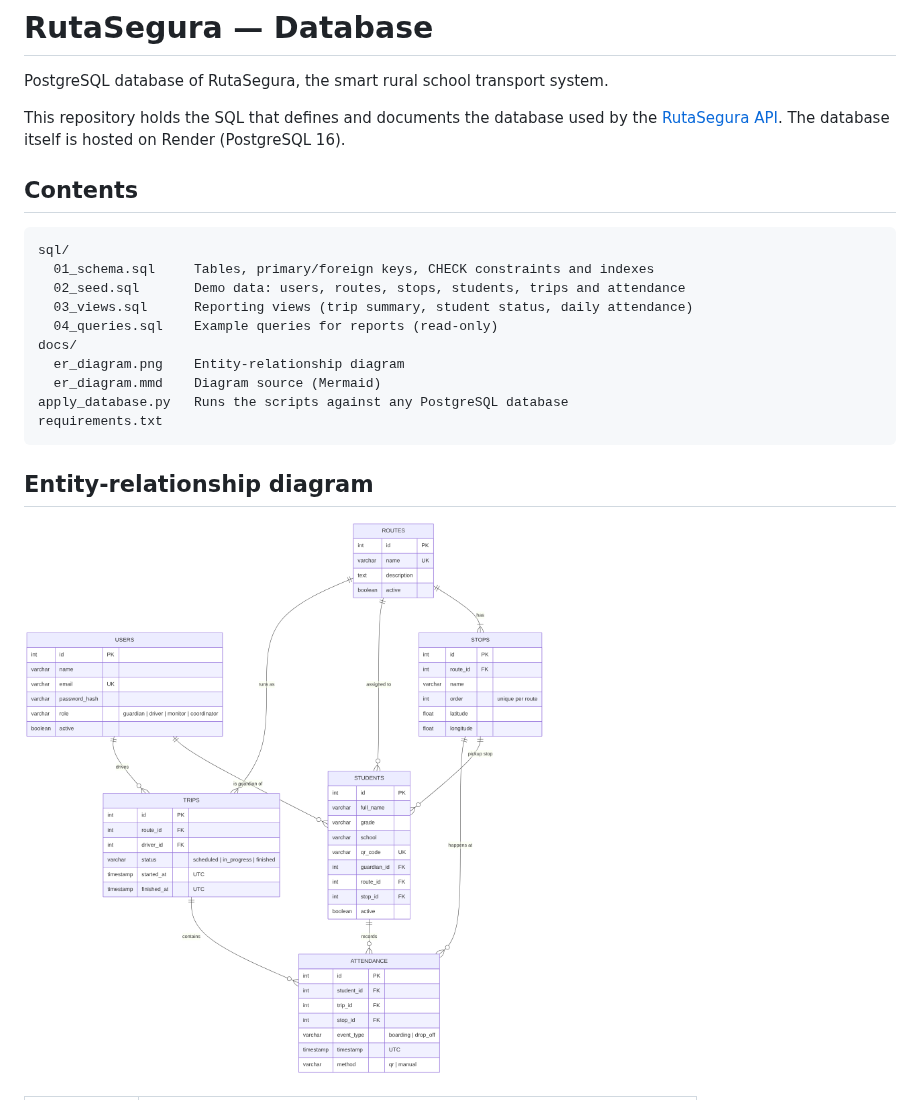
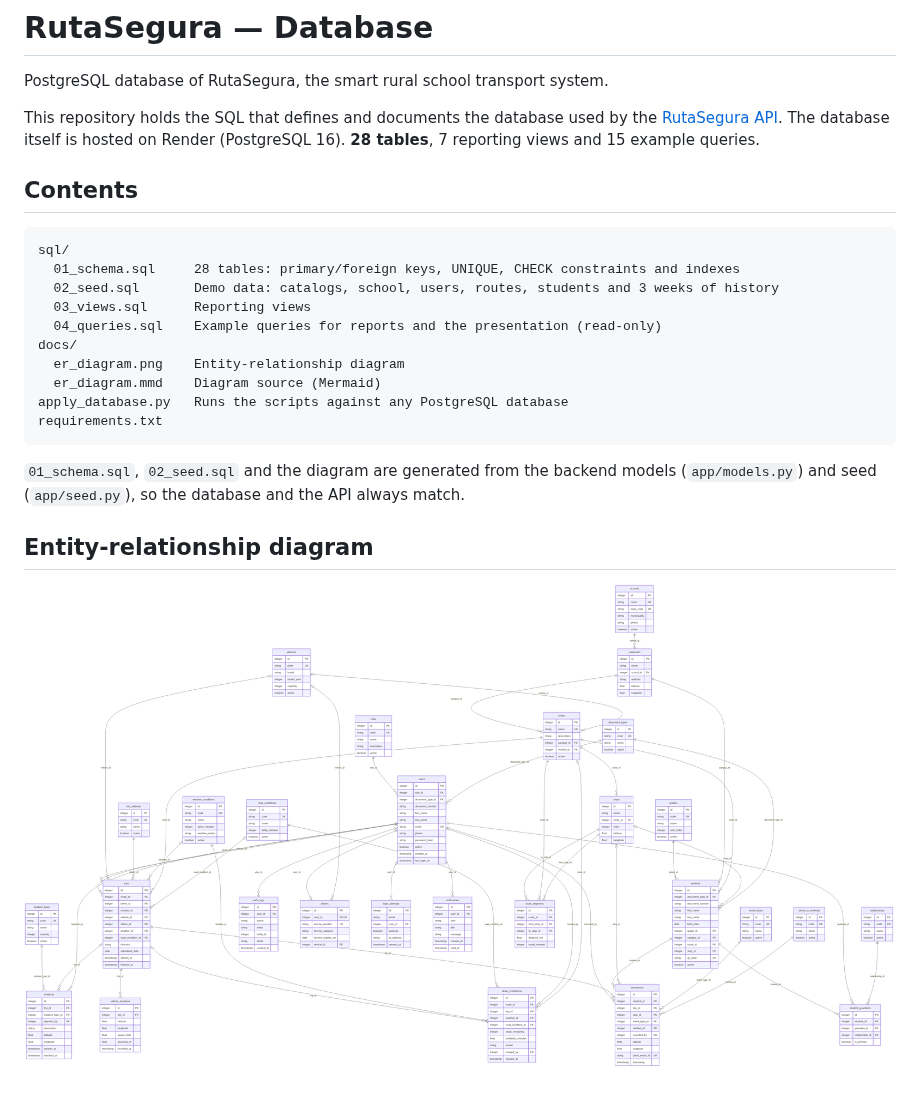
Before and after one commit to ManuelVillarreal-l/RutaSegura_BaseDatos, a Markdown page: README.md, the part around one of its changes. Rendered like a GitHub page; pictures changed too: docs/er_diagram.png.

Commit message:
v3: 28 tablas, catalogos de clima y via, roles en tabla aparte

````diff
--- a/README.md
+++ b/README.md
@@ -4,15 +4,15 @@ PostgreSQL database of RutaSegura, the smart rural school transport system.
 
 This repository holds the SQL that defines and documents the database used by the
 [RutaSegura API](https://rutasegura-api-g7n4.onrender.com/docs). The database itself is
-hosted on Render (PostgreSQL 16).
+hosted on Render (PostgreSQL 16). **28 tables**, 7 reporting views and 15 example queries.
 
 ## Contents
 ```
 sql/
-  01_schema.sql     Tables, primary/foreign keys, CHECK constraints and indexes
-  02_seed.sql       Demo data: users, routes, stops, students, trips and attendance
-  03_views.sql      Reporting views (trip summary, student status, daily attendance)
-  04_queries.sql    Example queries for reports (read-only)
+  01_schema.sql     28 tables: primary/foreign keys, UNIQUE, CHECK constraints and indexes
+  02_seed.sql       Demo data: catalogs, school, users, routes, students and 3 weeks of history
+  03_views.sql      Reporting views
+  04_queries.sql    Example queries for reports and the presentation (read-only)
 docs/
   er_diagram.png    Entity-relationship diagram
   er_diagram.mmd    Diagram source (Mermaid)
@@ -20,6 +20,9 @@ apply_database.py   Runs the scripts against any PostgreSQL database
 requirements.txt
 ```
 
+`01_schema.sql`, `02_seed.sql` and the diagram are generated from the backend models
+(`app/models.py`) and seed (`app/seed.py`), so the database and the API always match.
+
 ## Entity-relationship diagram
 ![ER diagram](docs/er_diagram.png)
 
````
Also changed, not shown: other parts of README.md (+62 -27 lines), 6 other files.
